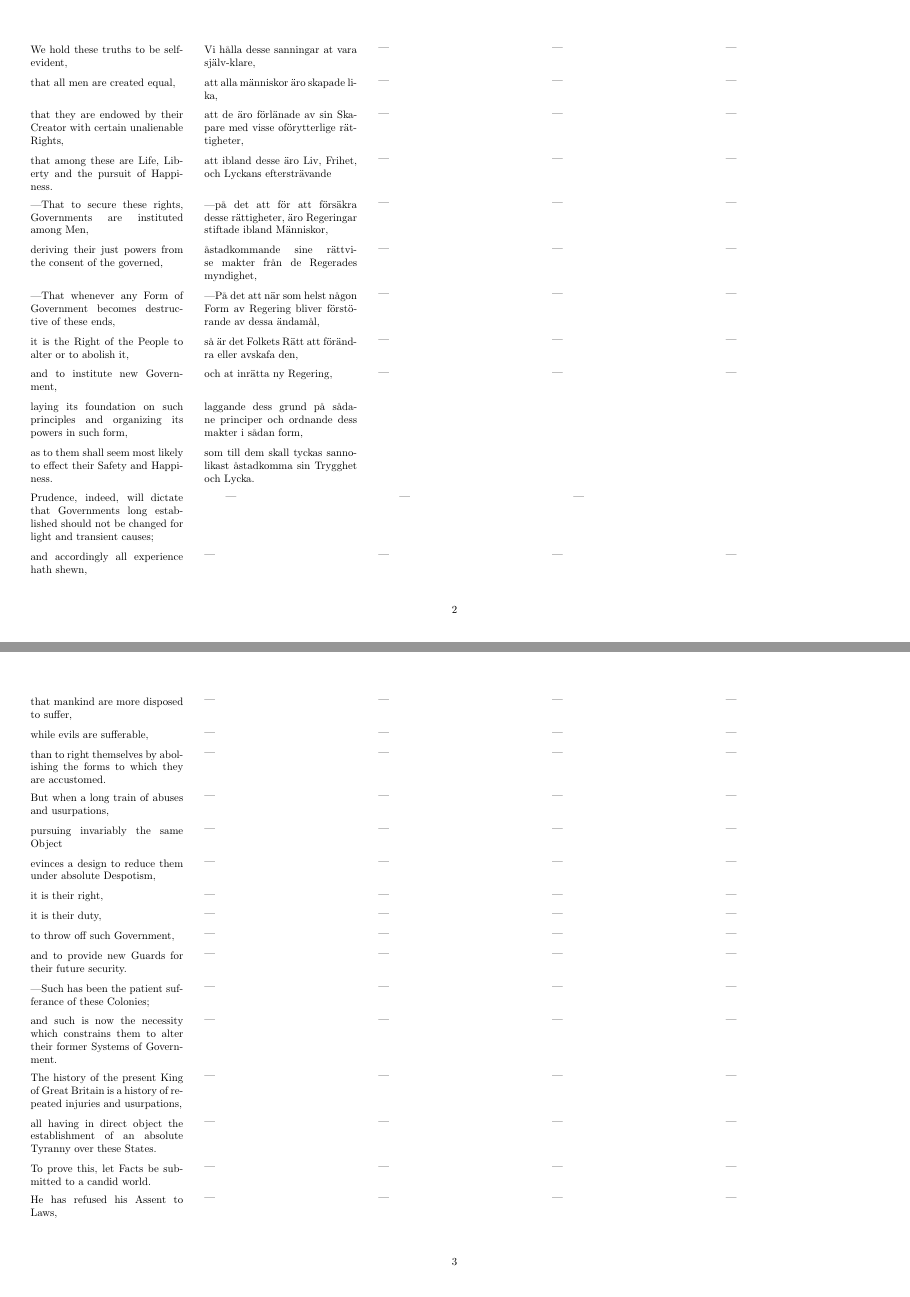
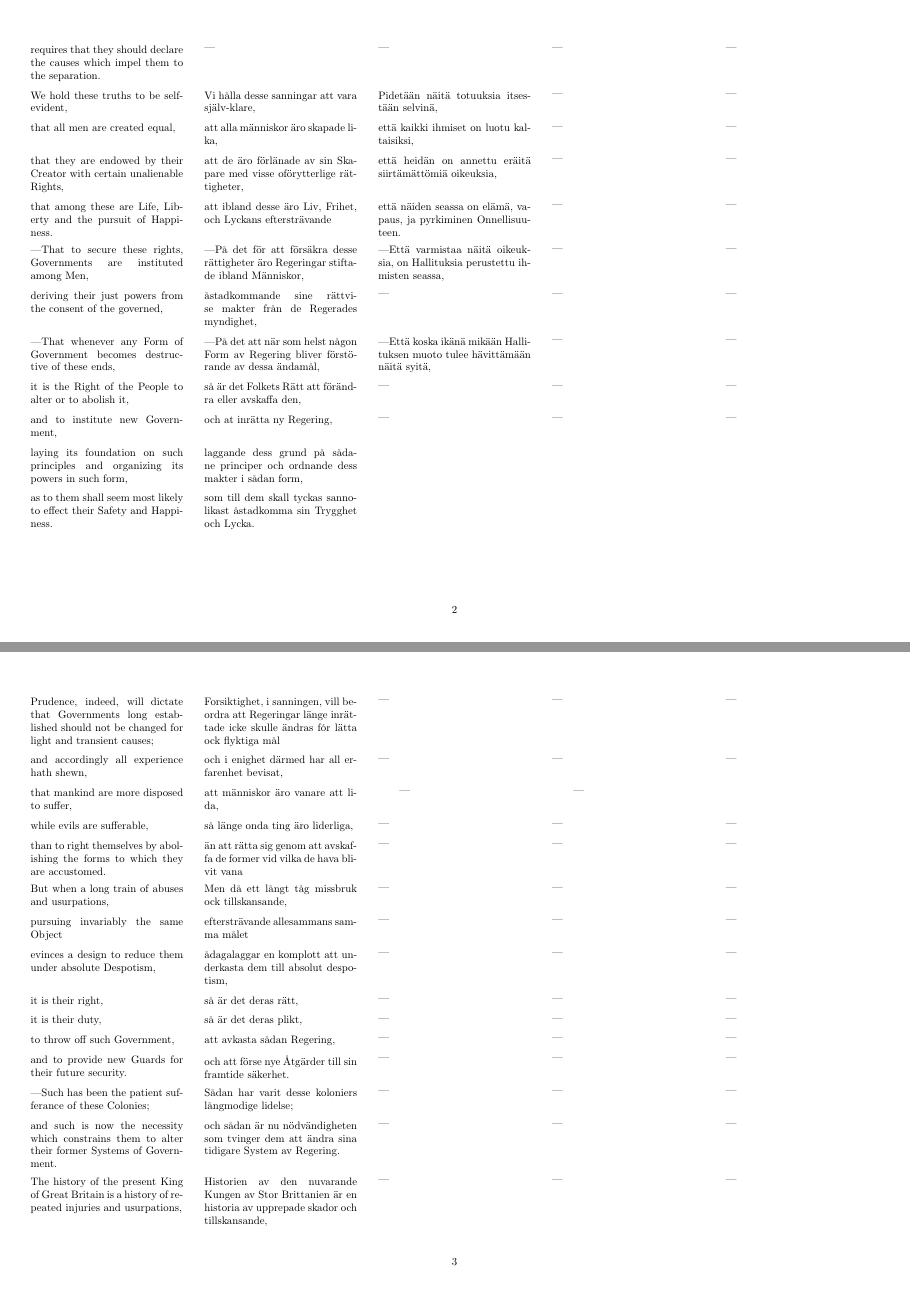
Before and after one commit to justinacolmena/doi, a LaTeX paper (doi.tex): pages 2 and 3 of 11, joined at a grey line. Compiled offline with pdfLaTeX.

Commit message:
more work

```diff
--- a/doi.tex
+++ b/doi.tex
@@ -82,31 +84,34 @@ requires that they should declare the causes which impel them to the separation.
+\tblock{requires that they should declare the causes which impel them to the separation.}
+{---}{---}{---}{---}
 
 \tblock{We hold these truths to be self-evident,}
-{Vi hålla desse sanningar at vara själv-klare,}
-{---}{---}{---}
+{Vi hålla desse sanningar att vara själv-klare,}
+{Pidetään näitä totuuksia itsestään selvinä,}{---}{---}
 
 \tblock{that all men are created equal,}
 {att alla människor äro skapade lika,}
-{---}{---}{---}
+{että kaikki ihmiset on luotu kaltaisiksi,}{---}{---}
 
 \tblock{that they are endowed by their Creator with certain unalienable Rights,}
 {att de äro förlänade av sin Skapare med visse oförytterlige rättigheter,}
-{---}{---}{---}
+{että heidän on annettu eräitä siirtämättömiä oikeuksia,}{---}{---}
 
 \tblock{that among these are Life, Liberty and the pursuit of Happiness.}
-{att ibland desse äro Liv, Frihet, och Lyckans eftersträvande}{---}{---}{---}
+{att ibland desse äro Liv, Frihet, och Lyckans eftersträvande}{että näiden seassa on elämä, vapaus, ja pyrkiminen Onnellisuuteen.}{---}{---}
 
 \tblock{---That to secure these rights, Governments are instituted among Men,}
-{---på det att för att försäkra desse rättigheter, äro Regeringar stiftade ibland Människor,}{---}{---}{---}
+{---På det för att försäkra desse rättigheter äro Regeringar stiftade ibland Människor,}
+{---Että varmistaa näitä oikeuksia, on Hallituksia perustettu ihmisten seassa,}{---}{---}
 
 \tblock{deriving their just powers from the consent of the governed,}
 {åstadkommande sine rättvise makter från de Regerades myndighet,}{---}{---}{---}
 
 \tblock{---That whenever any Form of Government becomes destructive of these ends,}
 {---På det att när som helst någon Form av Regering bliver förstörande av dessa ändamål,}
-{---}{---}{---}
+{---Että koska ikänä mikään Hallituksen muoto tulee hävittämään näitä syitä,}{---}{---}
 
 \tblock{it is the Right of the People to alter or to abolish it,}
-{så är det Folkets Rätt att förändra eller avskafa den,}{---}{---}{---}
+{så är det Folkets Rätt att förändra eller avskaffa den,}{---}{---}{---}
 
 \tblock{and to institute new Government,}
 {och at inrätta ny Regering,}{---}{---}{---}
@@ -119,23 +124,42 @@ requires that they should declare the causes which impel them to the separation.
 {som till dem skall tyckas sannolikast åstadkomma sin Trygghet och Lycka.}{}{}{}
 
 \tblock{Prudence, indeed, will dictate that Governments long established should not be changed for light and transient causes;}
-{}{---}{---}{---}
+{Forsiktighet, i sanningen, vill beordra att Regeringar länge inrättade icke skulle ändras fór lätta ock flyktiga mål}{---}{---}{---}
 
-\tblock{and accordingly all experience hath shewn,}{---}{---}{---}{---}
-\tblock{that mankind are more disposed to suffer,}{---}{---}{---}{---}
-\tblock{while evils are sufferable,}{---}{---}{---}{---}
-\tblock{than to right themselves by abolishing the forms to which they are accustomed.}{---}{---}{---}{---}
-\tblock{But when a long train of abuses and usurpations,}{---}{---}{---}{---}
-\tblock{pursuing invariably the same Object}{---}{---}{---}{---}
-\tblock{evinces a design to reduce them under absolute Despotism,}{---}{---}{---}{---}
-\tblock{it is their right,}{---}{---}{---}{---}
-\tblock{it is their duty,}{---}{---}{---}{---}
-\tblock{to throw off such Government,}{---}{---}{---}{---}
-\tblock{and to provide new Guards for their future security.}{---}{---}{---}{---}
-\tblock{---Such has been the patient sufferance of these Colonies;}{---}{---}{---}{---}
-\tblock{and such is now the necessity which constrains them to alter their former Systems of Government.}{---}{---}{---}{---}
-\tblock{The history of the present King of Great Britain is a history of repeated injuries and usurpations,}{---}{---}{---}{---}
-\tblock{all having in direct object the establishment of an absolute Tyranny over these States.}{---}{---}{---}{---}
+\tblock{and accordingly all experience hath shewn,}
+{och i enighet därmed har all erfarenhet bevisat,}
+{---}{---}{---}
+
+\tblock{that mankind are more disposed to suffer,}
+{att människor äro vanare att lida,}
+{ }{---}{---}
+
+\tblock{while evils are sufferable,}
+{så länge onda ting äro liderliga,}{---}{---}{---}
+
+\tblock{than to right themselves by abolishing the forms to which they are accustomed.}
+{än att rätta sig genom att avskaffa de former vid vilka de hava blivit vana}{---}{---}{---}
+
+\tblock{But when a long train of abuses and usurpations,}
+{Men då ett långt tåg missbruk ock tillskansande,}{---}{---}{---}
+
+\tblock{pursuing invariably the same Object}
+{eftersträvande allesammans samma målet}{---}{---}{---}
+
+\tblock{evinces a design to reduce them under absolute Despotism,}
+{ådagalaggar en komplott att underkasta dem till absolut despotism,}{---}{---}{---}
+
+\tblock{it is their right,}
+{så är det deras rätt,}{---}{---}{---}
+
+\tblock{it is their duty,}{så är det deras plikt,}{---}{---}{---}
+\tblock{to throw off such Government,}{att avkasta sådan Regering,}{---}{---}{---}
+\tblock{and to provide new Guards for their future security.}{och att förse nye Åtgärder till sin framtide säkerhet.}{---}{---}{---}
+\tblock{---Such has been the patient sufferance of these Colonies;}{Sådan har varit desse koloniers långmodige lidelse;}{---}{---}{---}
+
+\tblock{and such is now the necessity which constrains them to alter their former Systems of Government.}{och sådan är nu nödvändigheten som tvinger dem att ändra sina tidigare System av Regering.}{---}{---}{---}
+\tblock{The history of the present King of Great Britain is a history of repeated injuries and usurpations,}{Historien av den nuvarande Kungen av Stor Brittanien är en historia av upprepade skador och tillskansande,}{---}{---}{---}
+\tblock{all having in direct object the establishment of an absolute Tyranny over these States.}{allesammans havande i direkt syfte inrättelsen av ett absolut tyranni över desse Stater.}{---}{---}{---}
 \tblock{To prove this, let Facts be submitted to a candid world.}{---}{---}{---}{---}
 
 \tblock{He has refused his Assent to Laws,}{---}{---}{---}{---}
```
Also changed, not shown: doi.pdf (added), doi.tex (12 more changed lines).
